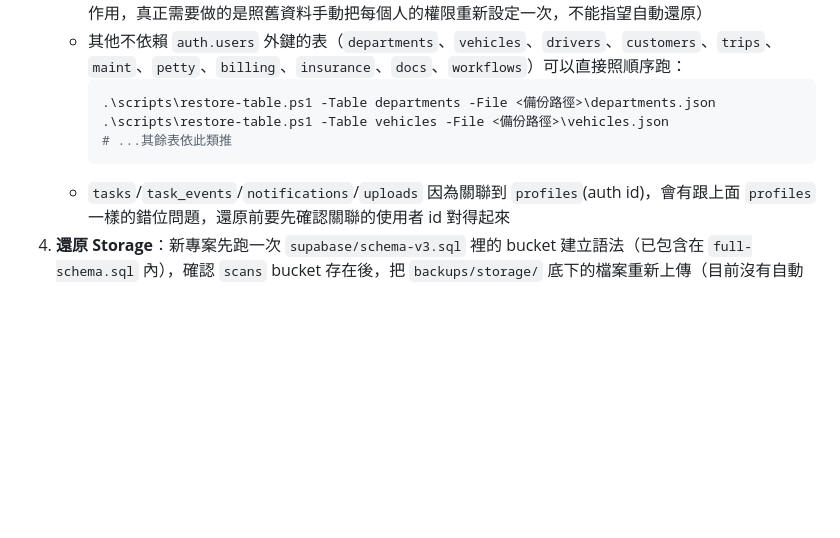
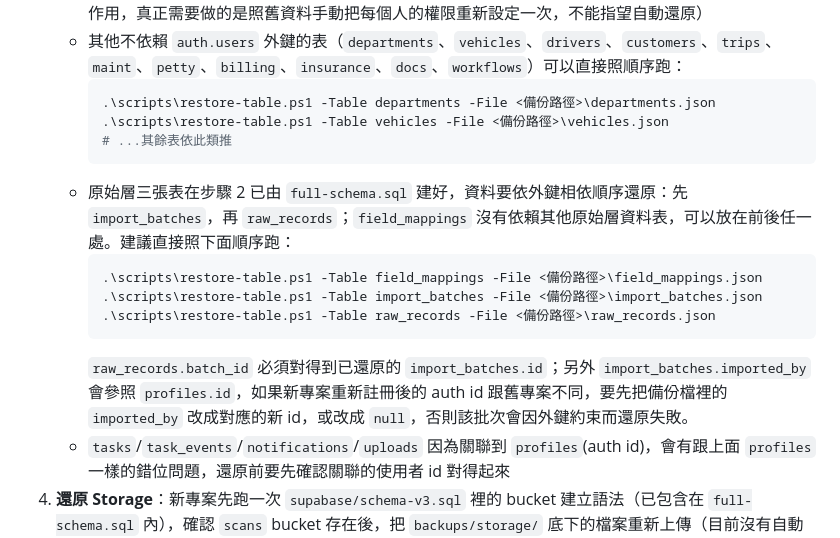
Before and after one commit to tienan8952-source/freight-ops, a Markdown page: docs/recovery.md, the part around the change. GitHub-like rendering; blank space fills up the shorter version.

Commit message:
docs: 補上原始層資料還原步驟

````diff
--- a/docs/recovery.md
+++ b/docs/recovery.md
@@ -53,6 +53,13 @@
      .\scripts\restore-table.ps1 -Table vehicles -File <備份路徑>\vehicles.json
      # ...其餘表依此類推
      ```
+   - 原始層三張表在步驟 2 已由 `full-schema.sql` 建好，資料要依外鍵相依順序還原：先 `import_batches`，再 `raw_records`；`field_mappings` 沒有依賴其他原始層資料表，可以放在前後任一處。建議直接照下面順序跑：
+     ```powershell
+     .\scripts\restore-table.ps1 -Table field_mappings -File <備份路徑>\field_mappings.json
+     .\scripts\restore-table.ps1 -Table import_batches -File <備份路徑>\import_batches.json
+     .\scripts\restore-table.ps1 -Table raw_records -File <備份路徑>\raw_records.json
+     ```
+     `raw_records.batch_id` 必須對得到已還原的 `import_batches.id`；另外 `import_batches.imported_by` 會參照 `profiles.id`，如果新專案重新註冊後的 auth id 跟舊專案不同，要先把備份檔裡的 `imported_by` 改成對應的新 id，或改成 `null`，否則該批次會因外鍵約束而還原失敗。
    - `tasks`/`task_events`/`notifications`/`uploads` 因為關聯到 `profiles`(auth id)，會有跟上面 `profiles` 一樣的錯位問題，還原前要先確認關聯的使用者 id 對得起來
 4. **還原 Storage**：新專案先跑一次 `supabase/schema-v3.sql` 裡的 bucket 建立語法（已包含在 `full-schema.sql` 內），確認 `scans` bucket 存在後，把 `backups/storage/` 底下的檔案重新上傳（目前沒有自動化上傳腳本，檔案數量不多時手動用 Supabase 後台 Storage 頁面拖曳上傳即可；檔案很多的話屬於這包沒涵蓋的風險，見下方「風險」）
 5. **改前端設定**：`js/core.js` 開頭的 `SUPABASE_URL` 和 `ANON_KEY` 改成新專案的值，`.env` 的 `SUPABASE_URL`/`SUPABASE_SERVICE_KEY` 也改成新專案的
````
